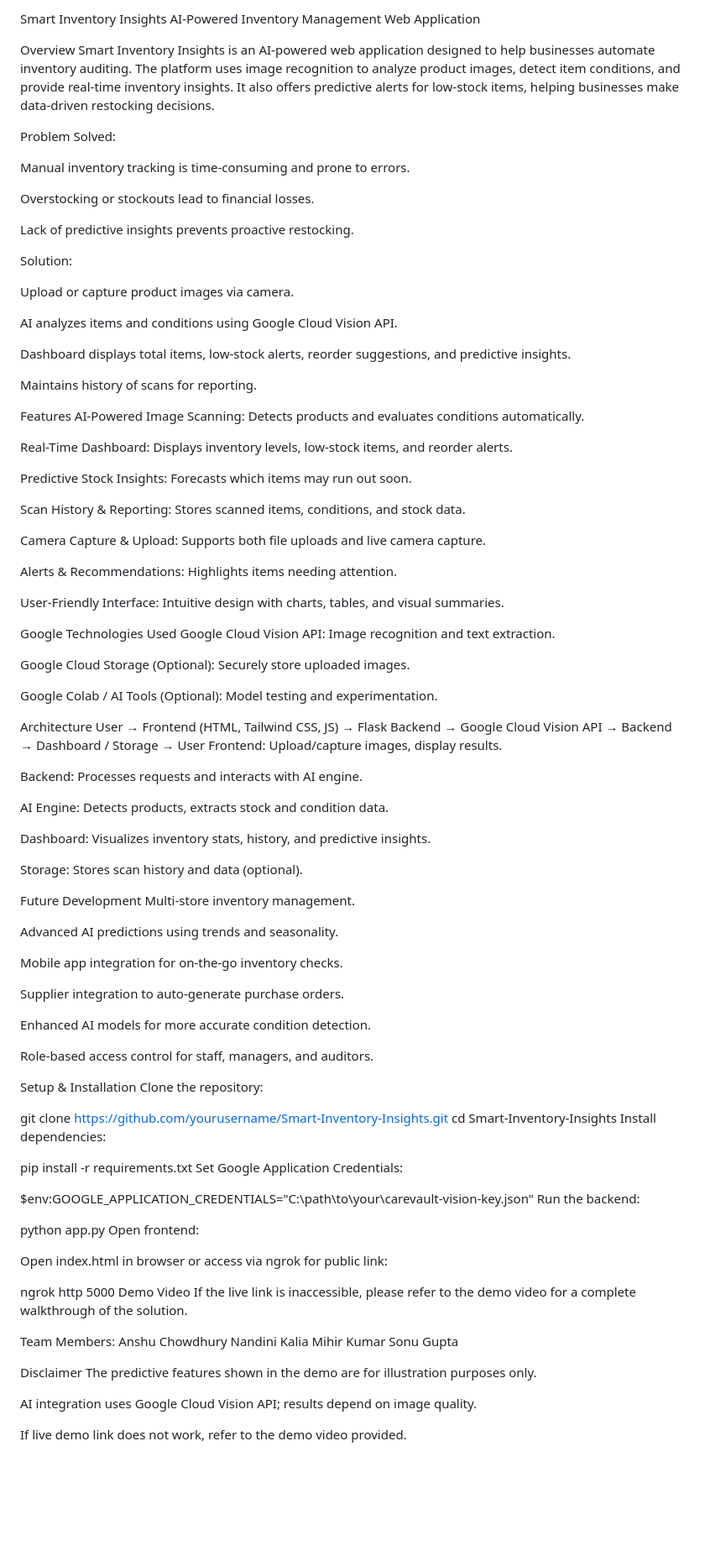
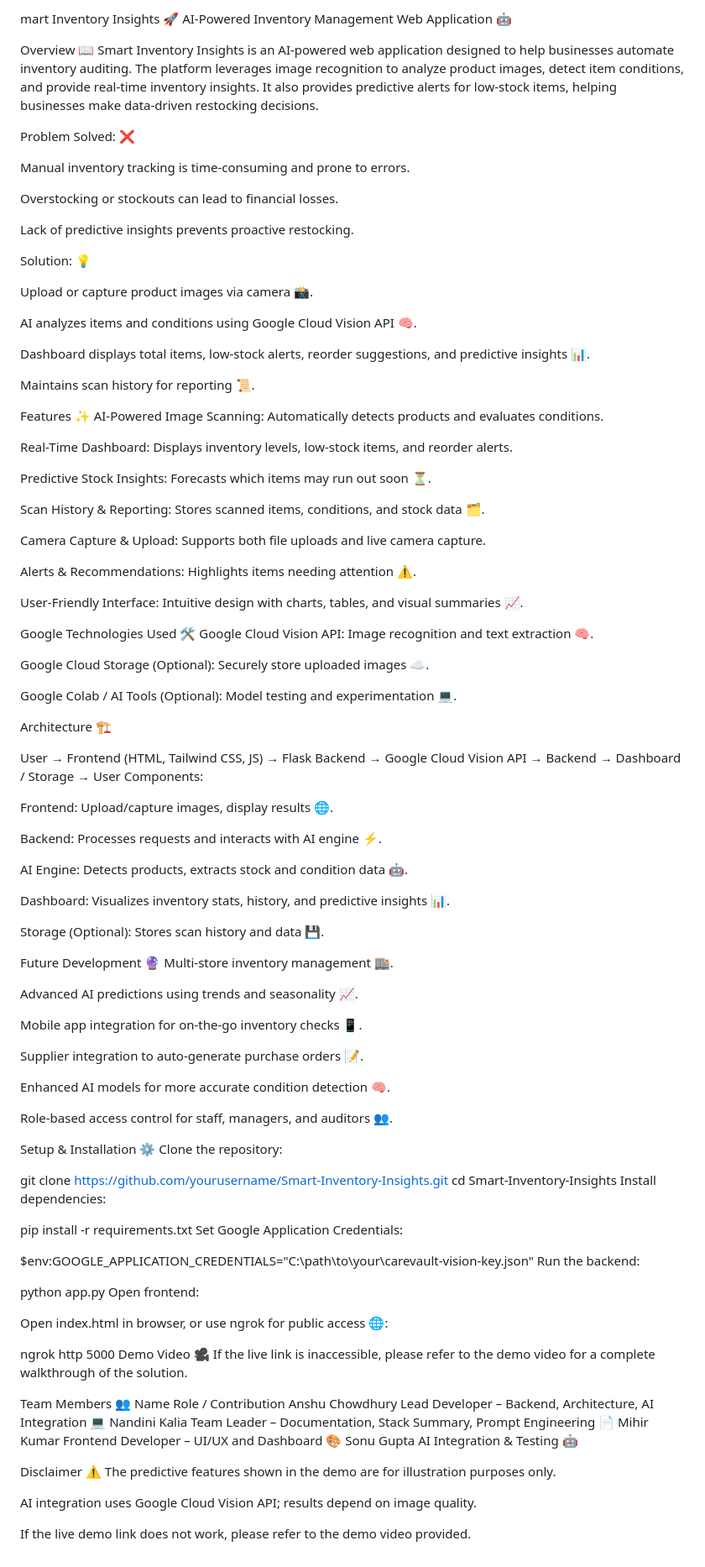
Before and after one commit to anshu-2007/Smart-Inventory-Insights, a Markdown page: README.md, the part around the change. Shown at 84% size. GitHub-like rendering; blank space fills up the shorter version.

```diff
--- a/README.md
+++ b/README.md
@@ -1,75 +1,78 @@
-Smart Inventory Insights
-AI-Powered Inventory Management Web Application
+mart Inventory Insights 🚀
+AI-Powered Inventory Management Web Application 🤖
 
-Overview
-Smart Inventory Insights is an AI-powered web application designed to help businesses automate inventory auditing. The platform uses image recognition to analyze product images, detect item conditions, and provide real-time inventory insights. It also offers predictive alerts for low-stock items, helping businesses make data-driven restocking decisions.
+Overview 📖
+Smart Inventory Insights is an AI-powered web application designed to help businesses automate inventory auditing. The platform leverages image recognition to analyze product images, detect item conditions, and provide real-time inventory insights. It also provides predictive alerts for low-stock items, helping businesses make data-driven restocking decisions.
 
-Problem Solved:
+Problem Solved: ❌
 
 Manual inventory tracking is time-consuming and prone to errors.
 
-Overstocking or stockouts lead to financial losses.
+Overstocking or stockouts can lead to financial losses.
 
 Lack of predictive insights prevents proactive restocking.
 
-Solution:
+Solution: 💡
 
-Upload or capture product images via camera.
+Upload or capture product images via camera 📸.
 
-AI analyzes items and conditions using Google Cloud Vision API.
+AI analyzes items and conditions using Google Cloud Vision API 🧠.
 
-Dashboard displays total items, low-stock alerts, reorder suggestions, and predictive insights.
+Dashboard displays total items, low-stock alerts, reorder suggestions, and predictive insights 📊.
 
-Maintains history of scans for reporting.
+Maintains scan history for reporting 📜.
 
-Features
-AI-Powered Image Scanning: Detects products and evaluates conditions automatically.
+Features ✨
+AI-Powered Image Scanning: Automatically detects products and evaluates conditions.
 
 Real-Time Dashboard: Displays inventory levels, low-stock items, and reorder alerts.
 
-Predictive Stock Insights: Forecasts which items may run out soon.
+Predictive Stock Insights: Forecasts which items may run out soon ⏳.
 
-Scan History & Reporting: Stores scanned items, conditions, and stock data.
+Scan History & Reporting: Stores scanned items, conditions, and stock data 🗂️.
 
 Camera Capture & Upload: Supports both file uploads and live camera capture.
 
-Alerts & Recommendations: Highlights items needing attention.
+Alerts & Recommendations: Highlights items needing attention ⚠️.
 
-User-Friendly Interface: Intuitive design with charts, tables, and visual summaries.
+User-Friendly Interface: Intuitive design with charts, tables, and visual summaries 📈.
 
-Google Technologies Used
-Google Cloud Vision API: Image recognition and text extraction.
+Google Technologies Used 🛠️
+Google Cloud Vision API: Image recognition and text extraction 🧠.
 
-Google Cloud Storage (Optional): Securely store uploaded images.
+Google Cloud Storage (Optional): Securely store uploaded images ☁️.
 
-Google Colab / AI Tools (Optional): Model testing and experimentation.
+Google Colab / AI Tools (Optional): Model testing and experimentation 💻.
 
-Architecture
+Architecture 🏗️
+
 User → Frontend (HTML, Tailwind CSS, JS) → Flask Backend → Google Cloud Vision API → Backend → Dashboard / Storage → User
-Frontend: Upload/capture images, display results.
+Components:
 
-Backend: Processes requests and interacts with AI engine.
+Frontend: Upload/capture images, display results 🌐.
 
-AI Engine: Detects products, extracts stock and condition data.
+Backend: Processes requests and interacts with AI engine ⚡.
 
-Dashboard: Visualizes inventory stats, history, and predictive insights.
+AI Engine: Detects products, extracts stock and condition data 🤖.
 
-Storage: Stores scan history and data (optional).
+Dashboard: Visualizes inventory stats, history, and predictive insights 📊.
 
-Future Development
-Multi-store inventory management.
+Storage (Optional): Stores scan history and data 💾.
 
-Advanced AI predictions using trends and seasonality.
+Future Development 🔮
+Multi-store inventory management 🏬.
 
-Mobile app integration for on-the-go inventory checks.
+Advanced AI predictions using trends and seasonality 📈.
 
-Supplier integration to auto-generate purchase orders.
+Mobile app integration for on-the-go inventory checks 📱.
 
-Enhanced AI models for more accurate condition detection.
+Supplier integration to auto-generate purchase orders 📝.
 
-Role-based access control for staff, managers, and auditors.
+Enhanced AI models for more accurate condition detection 🧠.
 
-Setup & Installation
+Role-based access control for staff, managers, and auditors 👥.
+
+Setup & Installation ⚙️
 Clone the repository:
 
 git clone https://github.com/yourusername/Smart-Inventory-Insights.git
@@ -85,22 +88,22 @@ Run the backend:
 python app.py
 Open frontend:
 
-Open index.html in browser or access via ngrok for public link:
+Open index.html in browser, or use ngrok for public access 🌐:
 
 ngrok http 5000
-Demo Video
+Demo Video 🎥
 If the live link is inaccessible, please refer to the demo video for a complete walkthrough of the solution.
 
-Team Members:
-Anshu Chowdhury
-Nandini Kalia
-Mihir Kumar
-Sonu Gupta
+Team Members 👥
+Name	Role / Contribution
+Anshu Chowdhury	Lead Developer – Backend, Architecture, AI Integration 💻
+Nandini Kalia	Team Leader – Documentation, Stack Summary, Prompt Engineering 📄
+Mihir Kumar	Frontend Developer – UI/UX and Dashboard 🎨
+Sonu Gupta	AI Integration & Testing 🤖
 
-
-Disclaimer
+Disclaimer ⚠️
 The predictive features shown in the demo are for illustration purposes only.
 
 AI integration uses Google Cloud Vision API; results depend on image quality.
 
-If live demo link does not work, refer to the demo video provided.
+If the live demo link does not work, please refer to the demo video provided.
```
